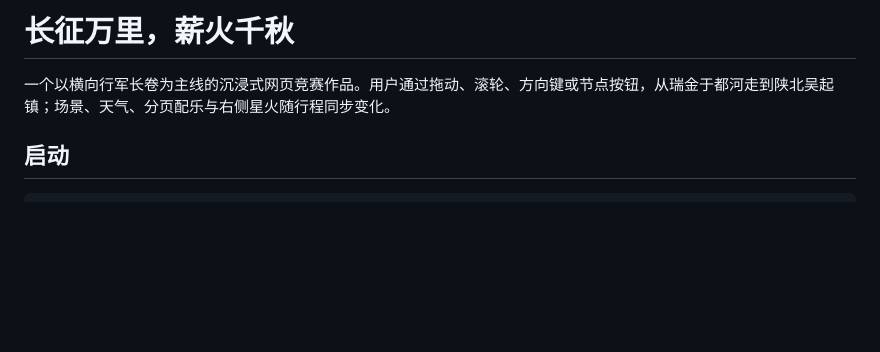
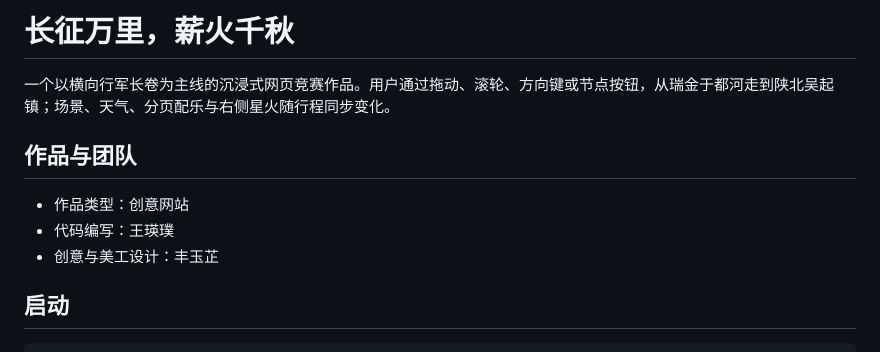
Before and after one commit to yapu-0516/feng-s-web, a Markdown page: README.md, the part around the change. Rendered like a GitHub page; blank space fills up the shorter version.

Commit message:
docs: add project team roles

```diff
--- a/README.md
+++ b/README.md
@@ -1,6 +1,12 @@
 # 长征万里，薪火千秋
 
 一个以横向行军长卷为主线的沉浸式网页竞赛作品。用户通过拖动、滚轮、方向键或节点按钮，从瑞金于都河走到陕北吴起镇；场景、天气、分页配乐与右侧星火随行程同步变化。
+
+## 作品与团队
+
+- 作品类型：创意网站
+- 代码编写：王瑛璞
+- 创意与美工设计：丰玉芷
 
 ## 启动
 
```
